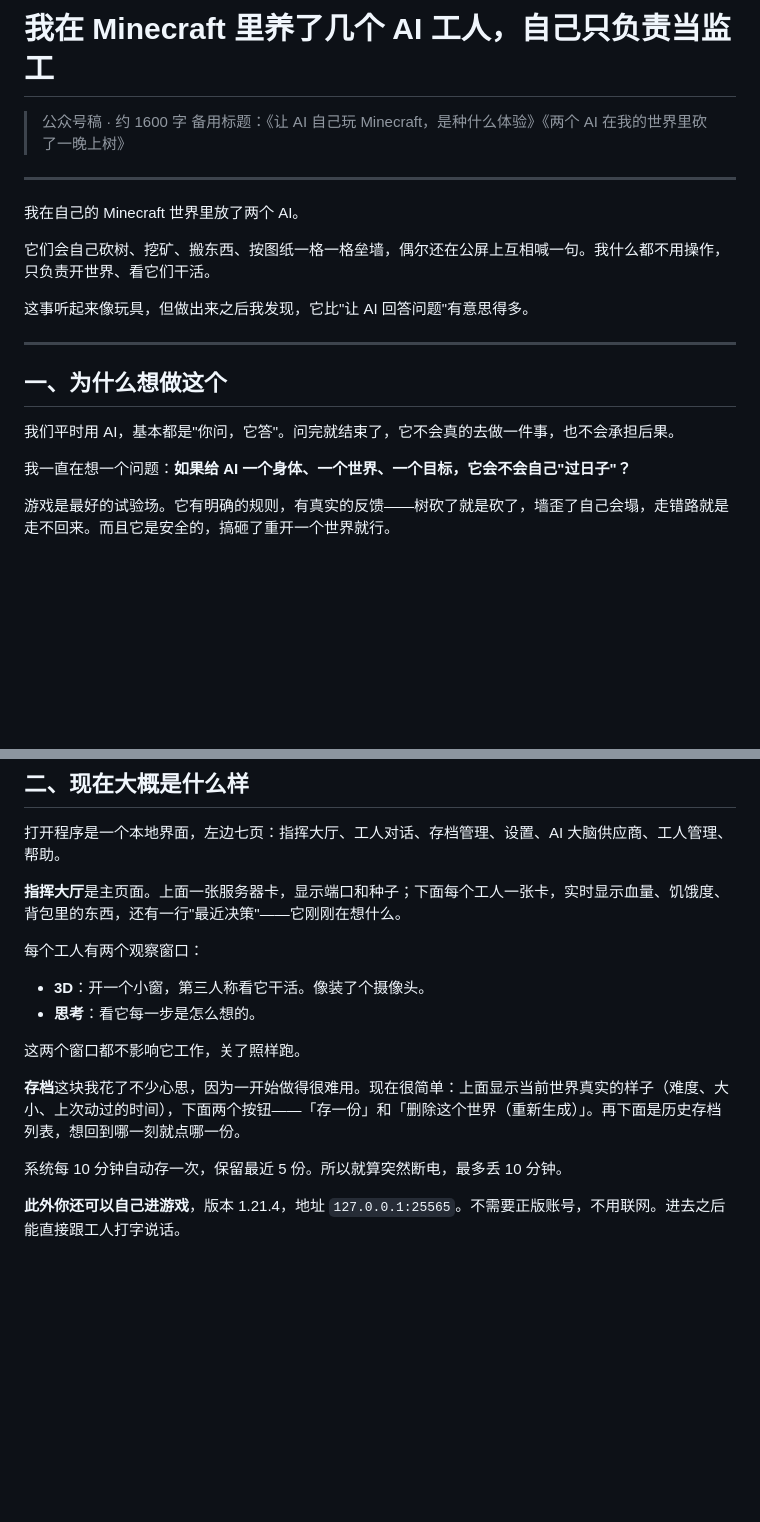
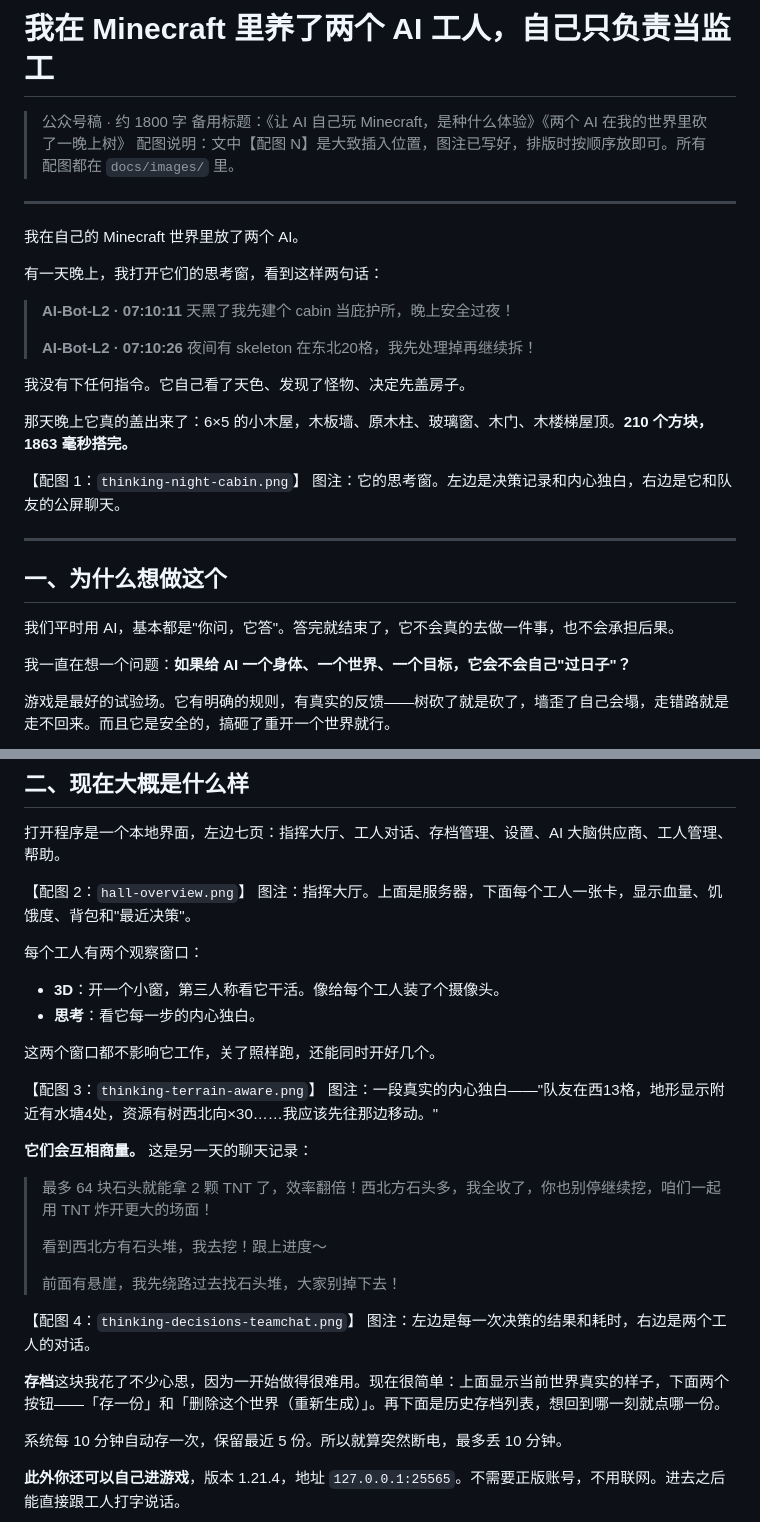
Before and after one commit to bili14/AICraft-AI-Workers, a Markdown page: docs/公众号稿.md, 2 parts joined by grey strips. Rendered like a GitHub page; blank space fills up the shorter version.

Commit message:
文档：加入真实游戏截图配图，公众号稿改用真实对话素材

```diff
--- a/docs/公众号稿.md
+++ b/docs/公众号稿.md
@@ -1,21 +1,33 @@
-# 我在 Minecraft 里养了几个 AI 工人，自己只负责当监工
+# 我在 Minecraft 里养了两个 AI 工人，自己只负责当监工
 
-> 公众号稿 · 约 1600 字
+> 公众号稿 · 约 1800 字
 > 备用标题：《让 AI 自己玩 Minecraft，是种什么体验》《两个 AI 在我的世界里砍了一晚上树》
+> 配图说明：文中【配图 N】是大致插入位置，图注已写好，排版时按顺序放即可。所有配图都在 `docs/images/` 里。
 
 ---
 
 我在自己的 Minecraft 世界里放了两个 AI。
 
-它们会自己砍树、挖矿、搬东西、按图纸一格一格垒墙，偶尔还在公屏上互相喊一句。我什么都不用操作，只负责开世界、看它们干活。
+有一天晚上，我打开它们的思考窗，看到这样两句话：
 
-这事听起来像玩具，但做出来之后我发现，它比"让 AI 回答问题"有意思得多。
+> **AI-Bot-L2 · 07:10:11**
+> 天黑了我先建个 cabin 当庇护所，晚上安全过夜！
+>
+> **AI-Bot-L2 · 07:10:26**
+> 夜间有 skeleton 在东北20格，我先处理掉再继续拆！
+
+我没有下任何指令。它自己看了天色、发现了怪物、决定先盖房子。
+
+那天晚上它真的盖出来了：6×5 的小木屋，木板墙、原木柱、玻璃窗、木门、木楼梯屋顶。**210 个方块，1863 毫秒搭完。**
+
+【配图 1：`thinking-night-cabin.png`】
+图注：它的思考窗。左边是决策记录和内心独白，右边是它和队友的公屏聊天。
 
 ---
 
 ## 一、为什么想做这个
 
-我们平时用 AI，基本都是"你问，它答"。问完就结束了，它不会真的去做一件事，也不会承担后果。
+我们平时用 AI，基本都是"你问，它答"。答完就结束了，它不会真的去做一件事，也不会承担后果。
 
 我一直在想一个问题：**如果给 AI 一个身体、一个世界、一个目标，它会不会自己"过日子"？**
 
@@ -31,16 +43,31 @@
 
 打开程序是一个本地界面，左边七页：指挥大厅、工人对话、存档管理、设置、AI 大脑供应商、工人管理、帮助。
 
-**指挥大厅**是主页面。上面一张服务器卡，显示端口和种子；下面每个工人一张卡，实时显示血量、饥饿度、背包里的东西，还有一行"最近决策"——它刚刚在想什么。
+【配图 2：`hall-overview.png`】
+图注：指挥大厅。上面是服务器，下面每个工人一张卡，显示血量、饥饿度、背包和"最近决策"。
 
 每个工人有两个观察窗口：
 
-- **3D**：开一个小窗，第三人称看它干活。像装了个摄像头。
-- **思考**：看它每一步是怎么想的。
+- **3D**：开一个小窗，第三人称看它干活。像给每个工人装了个摄像头。
+- **思考**：看它每一步的内心独白。
 
-这两个窗口都不影响它工作，关了照样跑。
+这两个窗口都不影响它工作，关了照样跑，还能同时开好几个。
 
-**存档**这块我花了不少心思，因为一开始做得很难用。现在很简单：上面显示当前世界真实的样子（难度、大小、上次动过的时间），下面两个按钮——「存一份」和「删除这个世界（重新生成）」。再下面是历史存档列表，想回到哪一刻就点哪一份。
+【配图 3：`thinking-terrain-aware.png`】
+图注：一段真实的内心独白——"队友在西13格，地形显示附近有水塘4处，资源有树西北向×30……我应该先往那边移动。"
+
+**它们会互相商量。** 这是另一天的聊天记录：
+
+> 最多 64 块石头就能拿 2 颗 TNT 了，效率翻倍！西北方石头多，我全收了，你也别停继续挖，咱们一起用 TNT 炸开更大的场面！
+>
+> 看到西北方有石头堆，我去挖！跟上进度～
+>
+> 前面有悬崖，我先绕路过去找石头堆，大家别掉下去！
+
+【配图 4：`thinking-decisions-teamchat.png`】
+图注：左边是每一次决策的结果和耗时，右边是两个工人的对话。
+
+**存档**这块我花了不少心思，因为一开始做得很难用。现在很简单：上面显示当前世界真实的样子，下面两个按钮——「存一份」和「删除这个世界（重新生成）」。再下面是历史存档列表，想回到哪一刻就点哪一份。
 
 系统每 10 分钟自动存一次，保留最近 5 份。所以就算突然断电，最多丢 10 分钟。
 
```
Also changed, not shown: other parts of docs/公众号稿.md (+13 -3 lines), README.md (+15 -0 lines), docs/images/hall-overview.png (added), docs/images/thinking-decisions-teamchat.png (added), docs/images/thinking-night-cabin.png (added), docs/images/thinking-terrain-aware.png (added), docs/images/viewer-3d-snow-forest.png (added), 1 other file.
